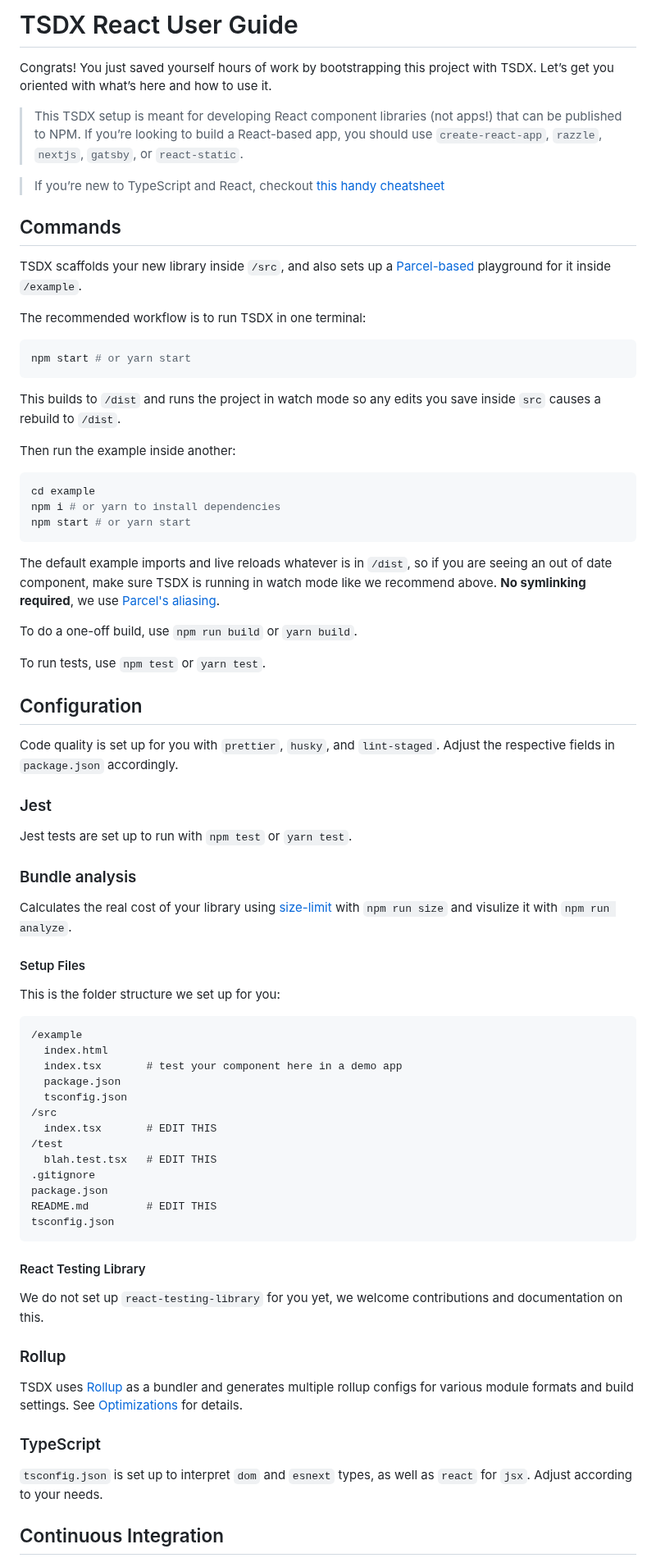
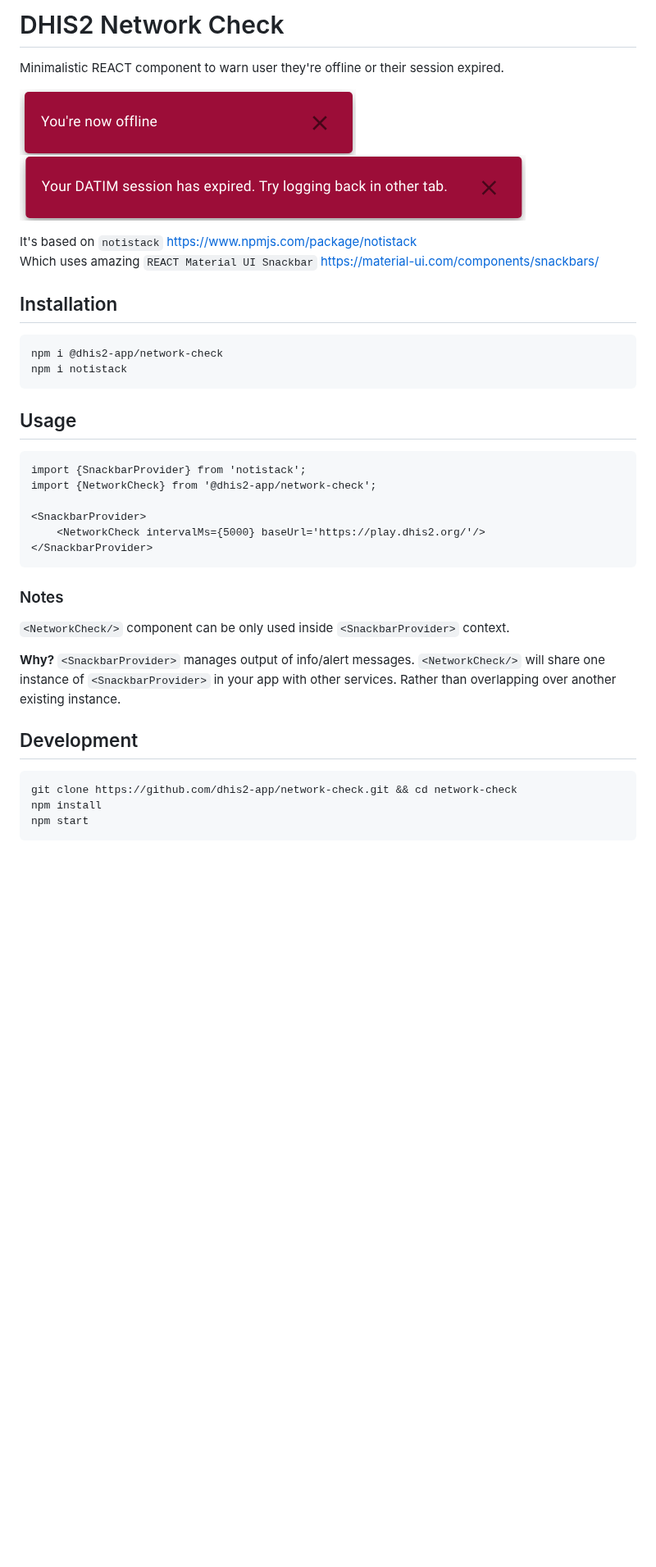
Before and after one commit to pepfar-datim/react-lib-network-check, a Markdown page: README.md, the part around one of its changes. Shown at 82% size. Rendered like a GitHub page; pictures changed too: .github/images/expired.png (added), .github/images/youre-offline.png (added); blank space fills up the shorter version.

````diff
--- a/README.md
+++ b/README.md
@@ -1,80 +1,40 @@
-# TSDX React User Guide
+# DHIS2 Network Check
 
-Congrats! You just saved yourself hours of work by bootstrapping this project with TSDX. Let’s get you oriented with what’s here and how to use it.
+Minimalistic REACT component to warn user they're offline or their session expired.
 
-> This TSDX setup is meant for developing React component libraries (not apps!) that can be published to NPM. If you’re looking to build a React-based app, you should use `create-react-app`, `razzle`, `nextjs`, `gatsby`, or `react-static`.
+![you're offline](.github/images/youre-offline.png)
+![your session expired](.github/images/expired.png)
 
-> If you’re new to TypeScript and React, checkout [this handy cheatsheet](https://github.com/sw-yx/react-typescript-cheatsheet/)
+It's based on `notistack` https://www.npmjs.com/package/notistack
+Which uses amazing `REACT Material UI Snackbar` https://material-ui.com/components/snackbars/
 
-## Commands
+## Installation
 
-TSDX scaffolds your new library inside `/src`, and also sets up a [Parcel-based](https://parceljs.org) playground for it inside `/example`.
-
-The recommended workflow is to run TSDX in one terminal:
-
-```bash
-npm start # or yarn start
+```
+npm i @dhis2-app/network-check
+npm i notistack
 ```
 
-This builds to `/dist` and runs the project in watch mode so any edits you save inside `src` causes a rebuild to `/dist`.
+## Usage
+```
+import {SnackbarProvider} from 'notistack';
+import {NetworkCheck} from '@dhis2-app/network-check';
 
-Then run the example inside another:
-
-```bash
-cd example
-npm i # or yarn to install dependencies
-npm start # or yarn start
+<SnackbarProvider>
+    <NetworkCheck intervalMs={5000} baseUrl='https://play.dhis2.org/'/>
+</SnackbarProvider>
 ```
 
-The default example imports and live reloads whatever is in `/dist`, so if you are seeing an out of date component, make sure TSDX is running in watch mode like we recommend above. **No symlinking required**, we use [Parcel's aliasing](https://parceljs.org/module_resolution.html#aliases).
+### Notes
+`<NetworkCheck/>` component can be only used inside `<SnackbarProvider>` context.
 
-To do a one-off build, use `npm run build` or `yarn build`.
+**Why?** `<SnackbarProvider>` manages output of info/alert messages. `<NetworkCheck/>` will share one instance of `<SnackbarProvider>` in your app with other services. Rather than overlapping over another existing instance.
 
-To run tests, use `npm test` or `yarn test`.
+## Development
 
-## Configuration
-
-Code quality is set up for you with `prettier`, `husky`, and `lint-staged`. Adjust the respective fields in `package.json` accordingly.
-
-### Jest
-
-Jest tests are set up to run with `npm test` or `yarn test`.
-
-### Bundle analysis
-
-Calculates the real cost of your library using [size-limit](https://github.com/ai/size-limit) with `npm run size` and visulize it with `npm run analyze`.
-
-#### Setup Files
-
-This is the folder structure we set up for you:
-
-```txt
-/example
-  index.html
-  index.tsx       # test your component here in a demo app
-  package.json
-  tsconfig.json
-/src
-  index.tsx       # EDIT THIS
-/test
-  blah.test.tsx   # EDIT THIS
-.gitignore
-package.json
-README.md         # EDIT THIS
-tsconfig.json
+```
+git clone https://github.com/dhis2-app/network-check.git && cd network-check
+npm install
+npm start
 ```
 
-#### React Testing Library
-
-We do not set up `react-testing-library` for you yet, we welcome contributions and documentation on this.
-
-### Rollup
-
-TSDX uses [Rollup](https://rollupjs.org) as a bundler and generates multiple rollup configs for various module formats and build settings. See [Optimizations](#optimizations) for details.
-
-### TypeScript
-
-`tsconfig.json` is set up to interpret `dom` and `esnext` types, as well as `react` for `jsx`. Adjust according to your needs.
-
-## Continuous Integration
-
````
Also changed, not shown: other parts of README.md (+5 -76 lines), 2 other files.
